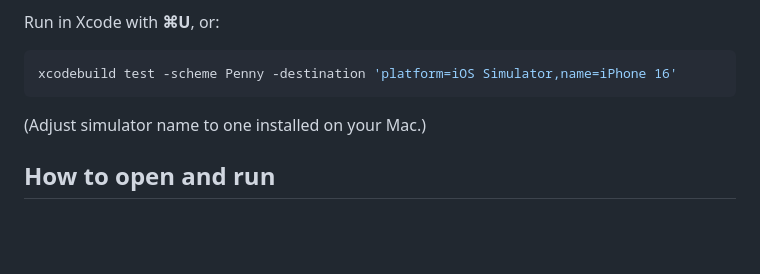
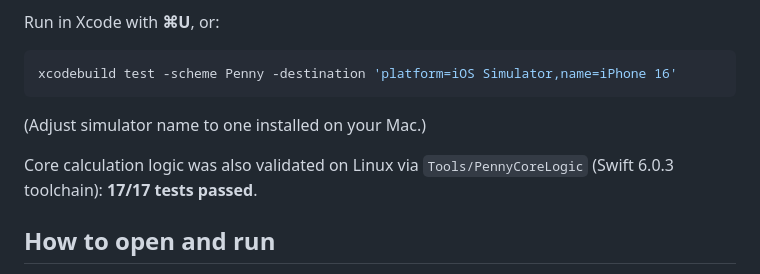
Before and after one commit to MayooranThava/penny, a Markdown page: README.md, the part around the change. Rendered like a GitHub page; blank space fills up the shorter version.

```diff
--- a/README.md
+++ b/README.md
@@ -92,6 +92,8 @@ xcodebuild test -scheme Penny -destination 'platform=iOS Simulator,name=iPhone 1
 
 (Adjust simulator name to one installed on your Mac.)
 
+Core calculation logic was also validated on Linux via `Tools/PennyCoreLogic` (Swift 6.0.3 toolchain): **17/17 tests passed**.
+
 ## How to open and run
 
 1. On a Mac with **Xcode 15.4+** (Xcode 16 recommended), clone this repository.
```
